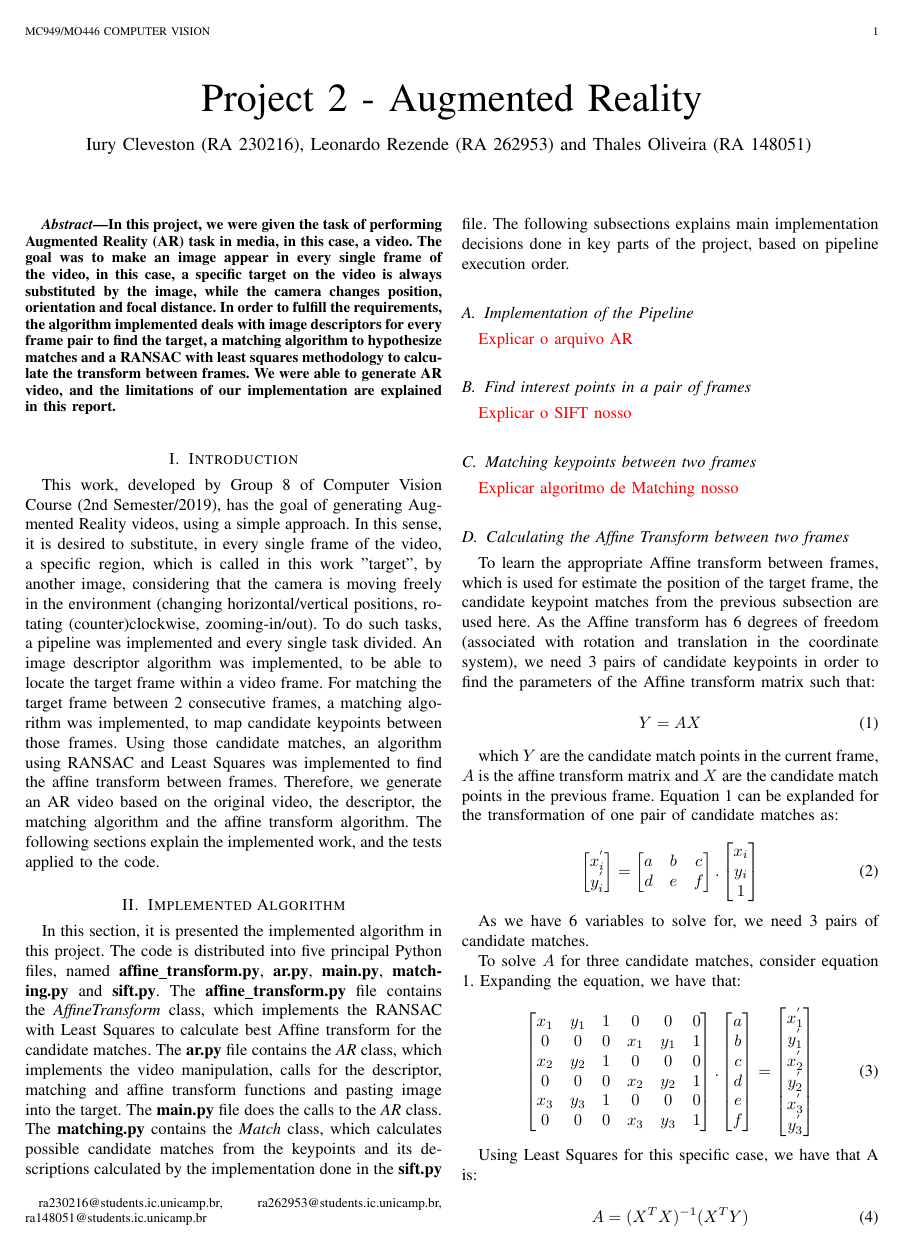
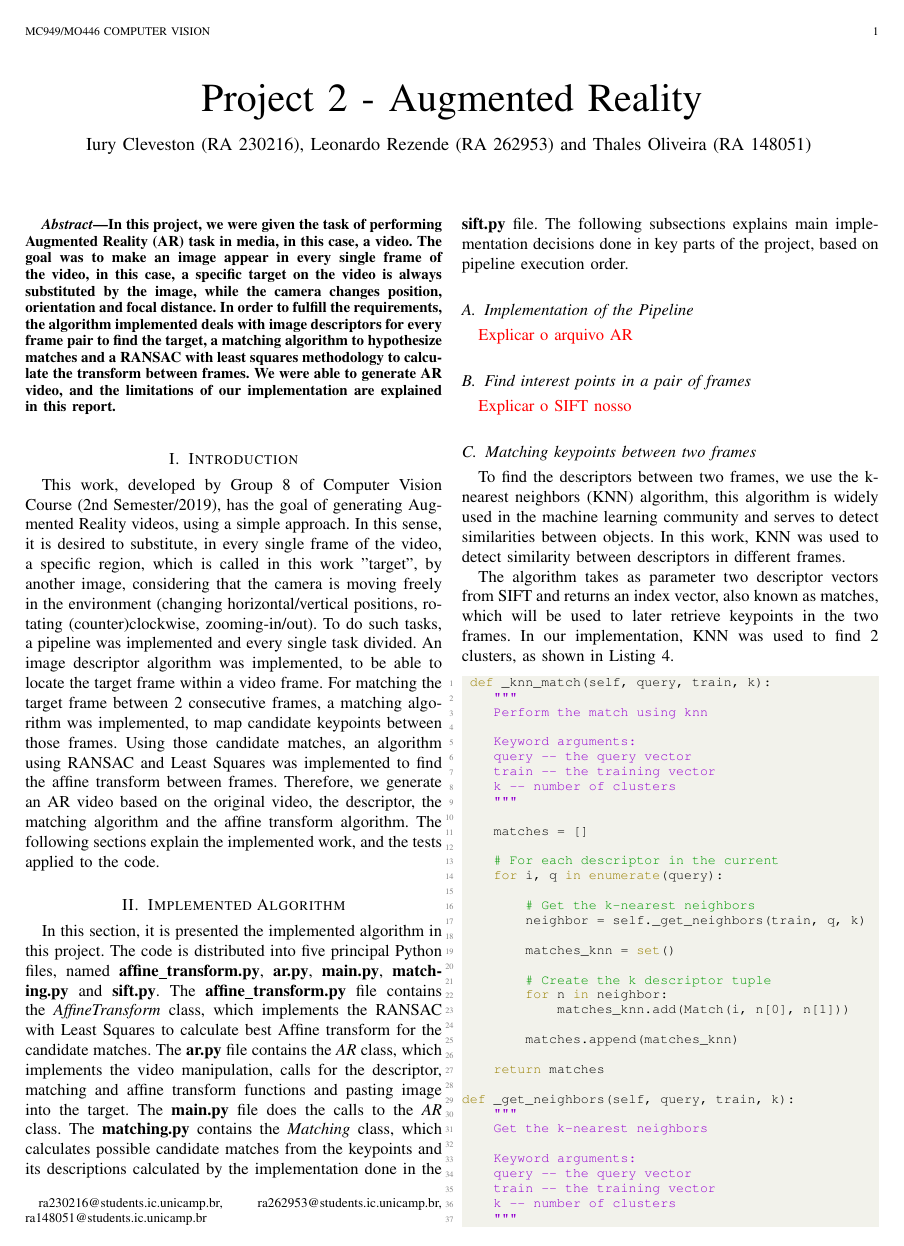
Before and after one commit to thales-mro/augmented-reality, a LaTeX paper (report/report.tex): page 1 of 4 before the commit and page 1 of 6 after it. Compiled offline with pdfLaTeX.

Commit message:
Report matching

```diff
--- a/report/report.tex
+++ b/report/report.tex
@@ -55,7 +55,7 @@
 This work, developed by Group 8 of Computer Vision Course (2nd Semester/2019), has the goal of generating Augmented Reality videos, using a simple approach. In this sense, it is desired to substitute, in every single frame of the video, a specific region, which is called in this work "target", by another image, considering that the camera is moving freely in the environment (changing horizontal/vertical positions, rotating (counter)clockwise, zooming-in/out). To do such tasks, a pipeline was implemented and every single task divided. An image descriptor algorithm was implemented, to be able to locate the target frame within a video frame. For matching the target frame between 2 consecutive frames, a matching algorithm was implemented, to map candidate keypoints between those frames. Using those candidate matches, an algorithm using RANSAC and Least Squares was implemented to find the affine transform between frames. Therefore, we generate an AR video based on the original video, the descriptor, the matching algorithm and the affine transform algorithm. The following sections explain the implemented work, and the tests applied to the code.
 
 \section{Implemented Algorithm}
-In this section, it is presented the implemented algorithm in this project. The code is distributed into five principal Python files, named \textbf{affine\_transform.py}, \textbf{ar.py}, \textbf{main.py}, \textbf{matching.py} and \textbf{sift.py}. The \textbf{affine\_transform.py} file contains the \textit{AffineTransform} class, which implements the RANSAC with Least Squares to calculate best Affine transform for the candidate matches. The \textbf{ar.py} file contains the \textit{AR} class, which implements the video manipulation, calls for the descriptor, matching and affine transform functions and pasting image into the target. The \textbf{main.py} file does the calls to the \textit{AR} class. The \textbf{matching.py} contains the \textit{Match} class, which calculates possible candidate matches from the keypoints and its descriptions calculated by the implementation done in the \textbf{sift.py} file. The following subsections explains main implementation decisions done in key parts of the project, based on pipeline execution order.
+In this section, it is presented the implemented algorithm in this project. The code is distributed into five principal Python files, named \textbf{affine\_transform.py}, \textbf{ar.py}, \textbf{main.py}, \textbf{matching.py} and \textbf{sift.py}. The \textbf{affine\_transform.py} file contains the \textit{AffineTransform} class, which implements the RANSAC with Least Squares to calculate best Affine transform for the candidate matches. The \textbf{ar.py} file contains the \textit{AR} class, which implements the video manipulation, calls for the descriptor, matching and affine transform functions and pasting image into the target. The \textbf{main.py} file does the calls to the \textit{AR} class. The \textbf{matching.py} contains the \textit{Matching} class, which calculates possible candidate matches from the keypoints and its descriptions calculated by the implementation done in the \textbf{sift.py} file. The following subsections explains main implementation decisions done in key parts of the project, based on pipeline execution order.
 
 
 \subsection{Implementation of the Pipeline}
@@ -64,103 +64,55 @@ In this section, it is presented the implemented algorithm in this project. The
 
 \subsection{Find interest points in a pair of frames}
 \todolist{Explicar o SIFT nosso}
-%  As the ASCII image has an specified shape, we need to resize the input image to that shape. Many resizing algorithms were suggested, but as we have implemented a convolution function, an resizing approach that could involve some convolution was chosen.
-% The character's output resolution is only taken into consideration for the number of characters printed per line, in order to maintain the aspect ratio of each image, so the final image doesn't get distorted. In other words, the resize produces an image with character resolution pixels in the width and a proportion based on the original image dimensions and the character resolution pixels in the height.
-%  More specifically, a nearest neighbor interpolation was implemented. This approach creates a new image and calculate the relation between the new size and the original image's size. Then, each pixel of the image receives the corresponding pixel on the original one. If the goal is to increase the image dimensions, some of the pixels will be get more times than others. If it is to reduce the image, some of them will be skipped. On Listing \ref{code:nninterpolation} is the code that makes the interpolation.
-
-%  \begin{lstlisting}[language=Python, caption={Nearest neighbor interpolation script}, label={code:nninterpolation}]
-% def resize(img, shape):
-%     ...
-%     # build the new image with shape intended
-%     result = np.zeros(shape[0]*shape[1]*3).reshape(shape[0], shape[1], 3)
-
-%     # get y and x ratios to calculate pixels positions to take
-%     y_ratio = shape[0]/img.shape[0]
-%     x_ratio = shape[1]/img.shape[1]
-
-%     for y in range(shape[0]):
-%         for x in range(shape[1]):
-%             result[y,x] = img[int(y/y_ratio),int(x/x_ratio)]
-
-%     return result.astype(np.uint8)
-% \end{lstlisting}
-
-%  On down-sampling, we do not want lose much data. For this, blurring the input image distributes a bit of each pixel to its neighbors. This way, when some pixels are skipped, the resulted image is still going to get at least a fraction of the original's information.
-
-%  On up-sampling, as the interpolation are not linear (this is, we do not estimate some value between other pixels), aliasing normally gets more evident. For this, a smaller blurring should reduce this aliasing in exchange to losing some details, to achieve a better resulting image.
-
-%  A median filter was implemented for downsampling, as part of the project's requirement. As it is non-linear, the convolution function could not be used. For a specific kernel size, the image is padded and then each pixel of the image is modified to the median of its neighbors. The median filter works as a smoothing filter, and it is also a good choice for noise removal.
-%  The main routine of the function is shown in listing \ref{code:median}. It uses the median function of the numpy package to calculate the median in the window.
-
-%   \begin{lstlisting}[language=Python, caption={Main routine of median filter function}, label={code:median}]
-% def median_filter(self, colored_img, kernel_shape, border_strategy=0):
-%     ...
-%     #apply the median filter for the 3 channels seperately
-%     for chan in range(filtered_img.shape[2]):
-%         for j in range(filtered_img.shape[0]):
-%             for i in range(filtered_img.shape[1]):
-%                 filtered_img[j][i][chan] = np.median(
-%                     img_padded[j:j+kernel_shape[1], i:i+kernel_shape[0], chan])
-
-%     return filtered_img
-% \end{lstlisting}
-
-%  We used convolution operation to apply the Gaussian filter to the image when needed. The Gaussian had width and height equals to 3 when up-sampling, and 5 when down-sampling. We used a function showed on Listing \ref{code:pascal} to generate a pascal based array and then generated the kernel by multiplying this array with its transposed form. Then, this kernel as used to blur the image before down-sampling or to blur the result after ups-ampling.
-%  \begin{lstlisting}[language=Python, caption={Pascal array generator to generate Gaussian masks}, label={code:pascal}]
-% def pascal(n):
-%     k = np.zeros((n,n))
-%     k[0,0] = 1
-%     for x in range(1,n):
-%         k[x,0] = k[x-1,0]
-%         for y in range(1,x+1):
-%             k[x,y] = k[x-1,y-1] + k[x-1,y]
-%     return np.array([k[n-1]])
-% \end{lstlisting}
-% On Figure~\ref{fig:resize-compare} we can see the difference between the results using OpenCV cubic interpolation and our nearest neighbor with Gaussian filter. On the other side, our upsampling approach achieved a less noisy result, while the down-sampling achieved as good as the Opencv's one.
-
-% \begin{figure}[H]
-%     \centering
-%     \includegraphics[width=0.4\hsize]{img/o-cv2-a.png}
-%     \includegraphics[width=0.4\hsize]{img/o-nninterpo-a.png}
-%     \includegraphics[width=0.4\hsize]{img/o-cv2-b.png}
-%     \includegraphics[width=0.4\hsize]{img/o-nninterpo-b.png}
-%     \caption{Image results from resizing. Left images: 30x30 and 700x700 images reduced with Opencv's cubic interpolation. Right images: 30x30 and 700x700 images reduced with our nearest neighbor and Gaussian blur approach}
-%     \label{fig:resize-compare}
-% \end{figure}
 
 
 \subsection{Matching keypoints between two frames}
-\todolist{Explicar algoritmo de Matching nosso}
-% After the image is resized to our needs, a simple scale conversion function is implemented to convert from pixel values in the range of $[0, 255]$ to the range of the alphabet. Listing \ref{code:img_to_chars} presents the implementation.
-%  \begin{lstlisting}[language=Python, caption={Pixel to character scale converter}, label={code:img_to_chars}]
-% def image_to_chars(self, image, alphabet):
-%     #convert each pixel value to a letter in alphabet, based on bucket size
-%     bucket_size = 256 / (len(alphabet))
-%     pixels = list(np.asarray(image).flatten())
-%     chars = [alphabet[int(value/bucket_size)] for value in pixels]
-%     return ''.join(chars)
-% \end{lstlisting}
-% Table \ref{table:alphabet} lists the alphabets used in our tests.
 
-% \begin{table}[h!]
-% \centering
-% \begin{center}
-% \begin{tabular}{ |c|c| }
-%  \hline
-%  Alphabets & Description \\
-%  \hline
-%  {[}'\#', '@', '\%', '=', '*', ':', '-', '.', ' '{]} & Default (required) \\
-%  \hline
-%  {[}'W', 'B', 'H', 'T', 'L', 'I', '.', ' '{]}  & Uppercase letters  \\
-%  \hline
-%  {[}'8', '6', '2', '1', '+', '-', '.', ' '{]} & Mathematical  \\
-%  \hline
-%  ['\}', ']', '|', '!', '"', ':', '.', ' '] & Vertical \\
-%  \hline
-%  ['\#', '=', '"', '\~','-', '\_', '.', ' '] & Horizontal \\
-%  \hline
-% \end{tabular}
-%  \label{table:alphabet}
-%  \caption{Alphabets used in experiments}
-% \end{center}
-% \end{table}
+To find the descriptors between two frames, we use the k-nearest neighbors (KNN) algorithm, this algorithm is widely used in the machine learning community and serves to detect similarities between objects. In this work, KNN was used to detect similarity between descriptors in different frames.
+
+The algorithm takes as parameter two descriptor vectors from SIFT and returns an index vector, also known as matches, which will be used to later retrieve keypoints in the two frames. In our implementation, KNN was used to find 2 clusters, as shown in Listing~\ref{code:least-squares}.
+
+
+ \begin{lstlisting}[language=Python, caption={K-nearest neighbors}, label={code:knn}]
+ def _knn_match(self, query, train, k):
+    """
+    Perform the match using knn
+
+    Keyword arguments:
+    query -- the query vector
+    train -- the training vector
+    k -- number of clusters
+    """
+
+    matches = []
+
+    # For each descriptor in the current
+    for i, q in enumerate(query):
+
+        # Get the k-nearest neighbors
+        neighbor = self._get_neighbors(train, q, k)
+
+        matches_knn = set()
+
+        # Create the k descriptor tuple
+        for n in neighbor:
+            matches_knn.add(Match(i, n[0], n[1]))
+
+        matches.append(matches_knn)
+
+    return matches
+
+def _get_neighbors(self, query, train, k):
+    """
+    Get the k-nearest neighbors
+
+    Keyword arguments:
+    query -- the query vector
+    train -- the training vector
+    k -- number of clusters
+    """
+
+    # Create the matrix of distances
+    distances = np.zeros((np.shape(query)[0], 2), dtype=np.int)
+
+    # For each pair, calculates the distance
```
Also changed, not shown: report/img/matches_0.jpg (added), report/img/matches_1.jpg (added), report/report.tex (83 more changed lines), 1 other file.
